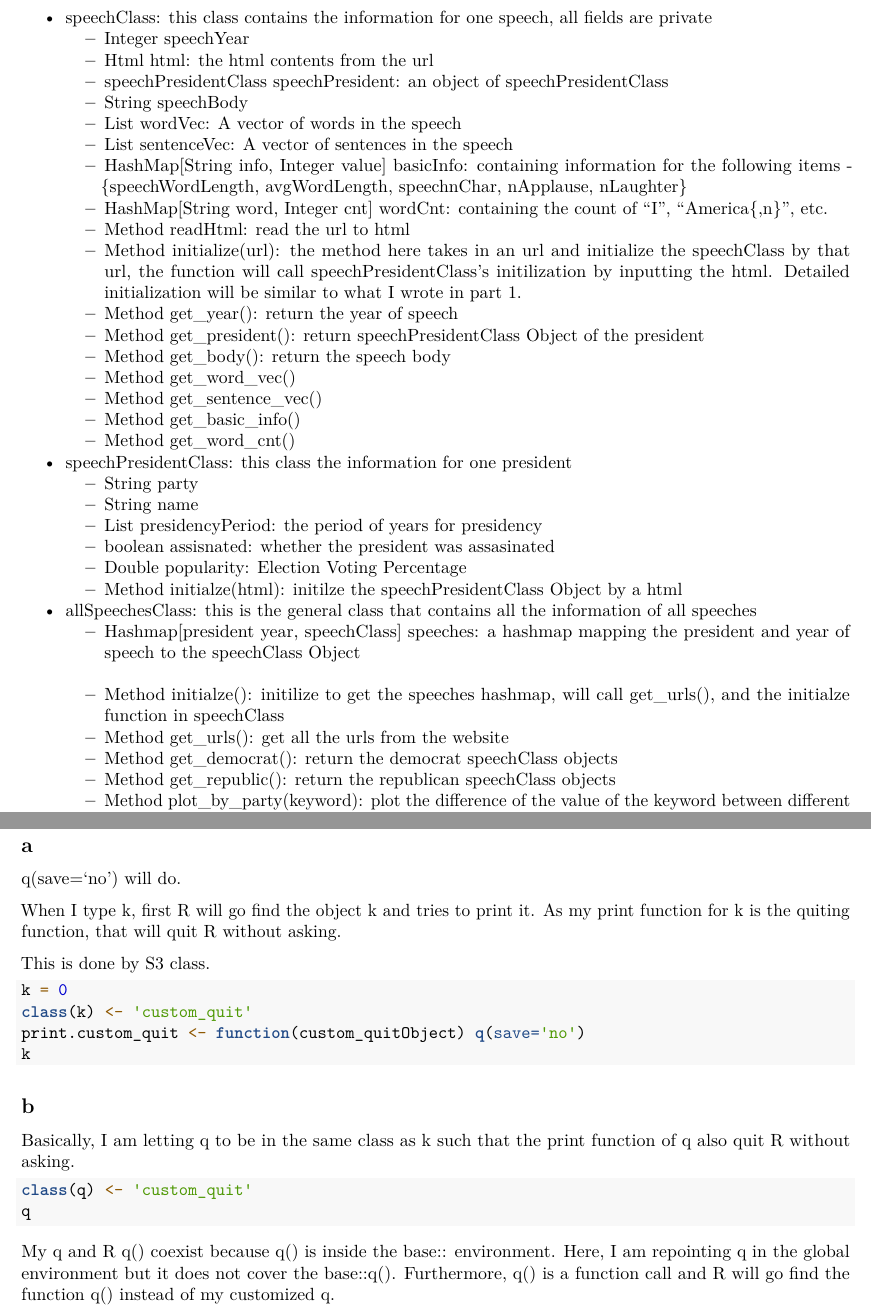
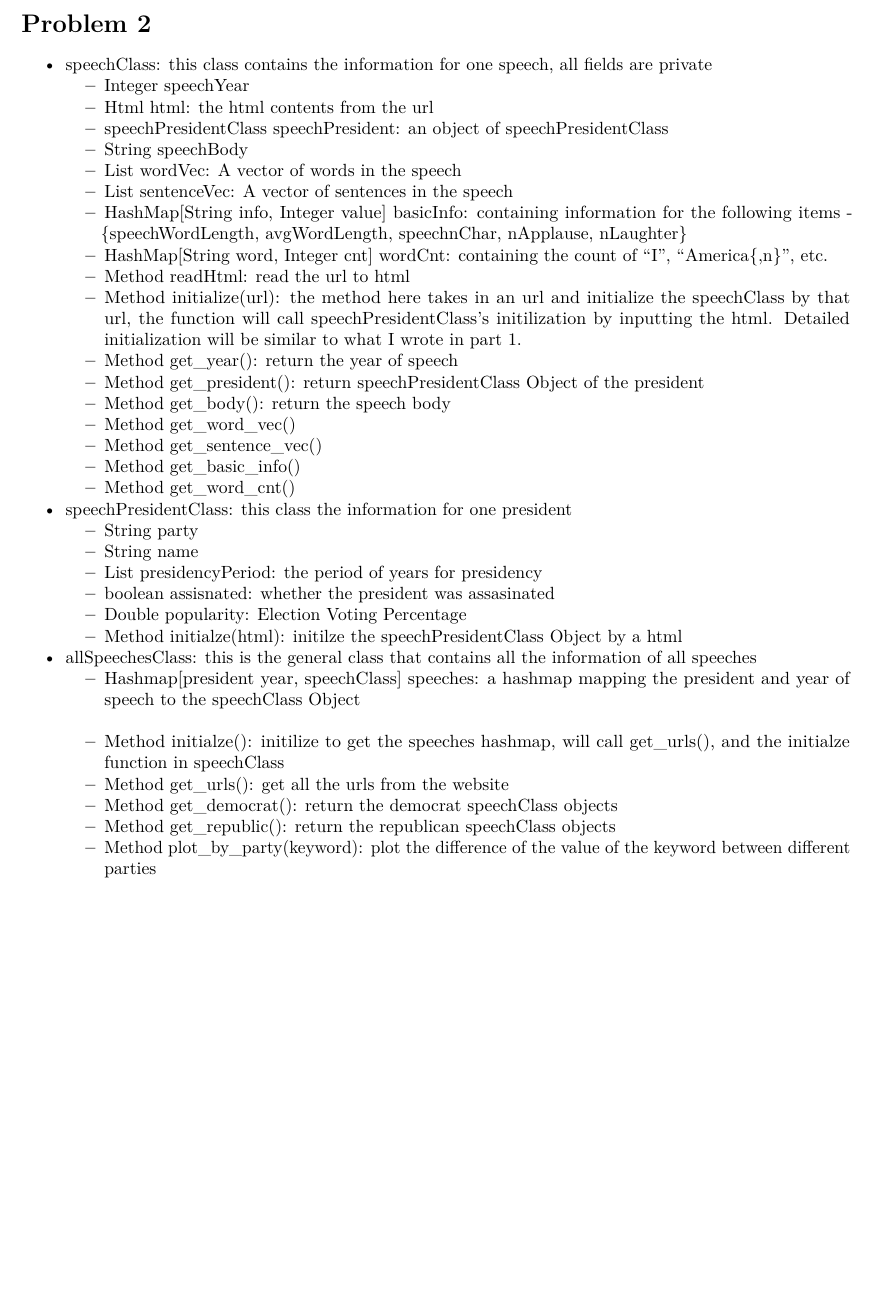
Before and after one commit to jnieser/WebScrapingPresidentialSpeech, an R Markdown document (webScrapingForPresidentialSpeech.Rmd): two parts of pages 9 and 10 of 10 before the commit and part of page 9 of 9 after it, the two joined at a grey line, cut at the place of the change, the shorter picture padded with empty space. Rendered offline with R 4.5, knitr and Pandoc, then LaTeX, with nearby package versions; some code elsewhere in the file could not run offline.

Commit message:
Update webScrapingForPresidentialSpeech.Rmd

````diff
--- a/webScrapingForPresidentialSpeech.Rmd
+++ b/webScrapingForPresidentialSpeech.Rmd
@@ -387,34 +387,3 @@ On the other hand, we can see that during the cold war and in the recent decade,
   + Method get_democrat(): return the democrat speechClass objects
   + Method get_republic(): return the republican speechClass objects
   + Method plot_by_party(keyword): plot the difference of the value of the keyword between different parties
-
-\newpage
-
-# Problem 3
-
-## a
-
-q(save='no') will do.
-
-When I type k, first R will go find the object k and tries to print it. As my print function for k is the quiting function, that will quit R without asking.
-
-This is done by S3 class.
-
-```{r, eval=FALSE}
-k = 0
-class(k) <- 'custom_quit'
-print.custom_quit <- function(custom_quitObject) q(save='no')
-k
-```
-
-
-## b
-
-Basically, I am letting q to be in the same class as k such that the print function of q also quit R without asking.
-
-```{r, eval=FALSE}
-class(q) <- 'custom_quit'
-q
-```
-
-My q and R q() coexist because q() is inside the base:: environment. Here, I am repointing q in the global environment but it does not cover the base::q(). Furthermore, q() is a function call and R will go find the function q() instead of my customized q.
````
